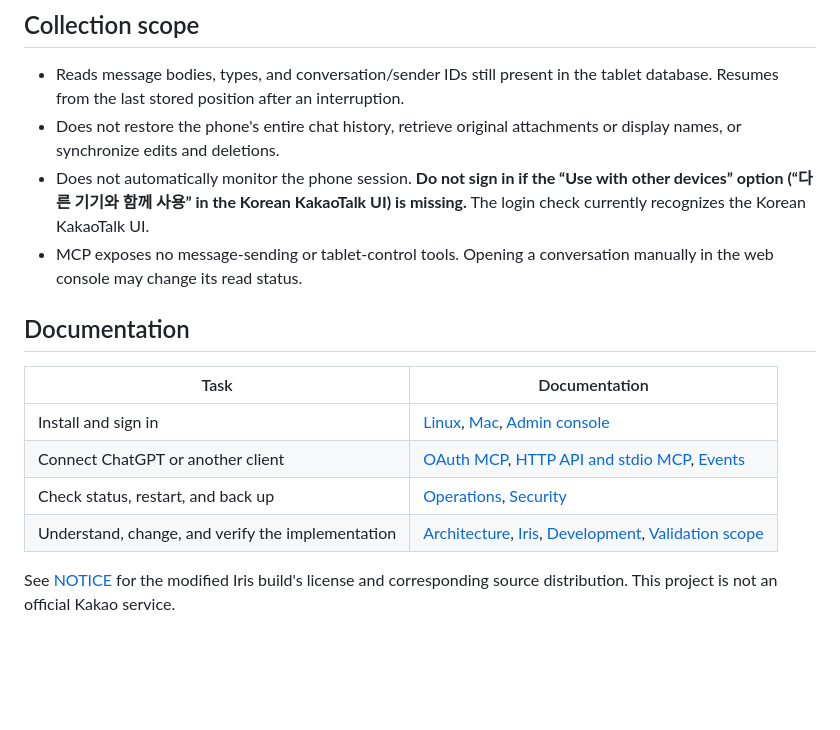
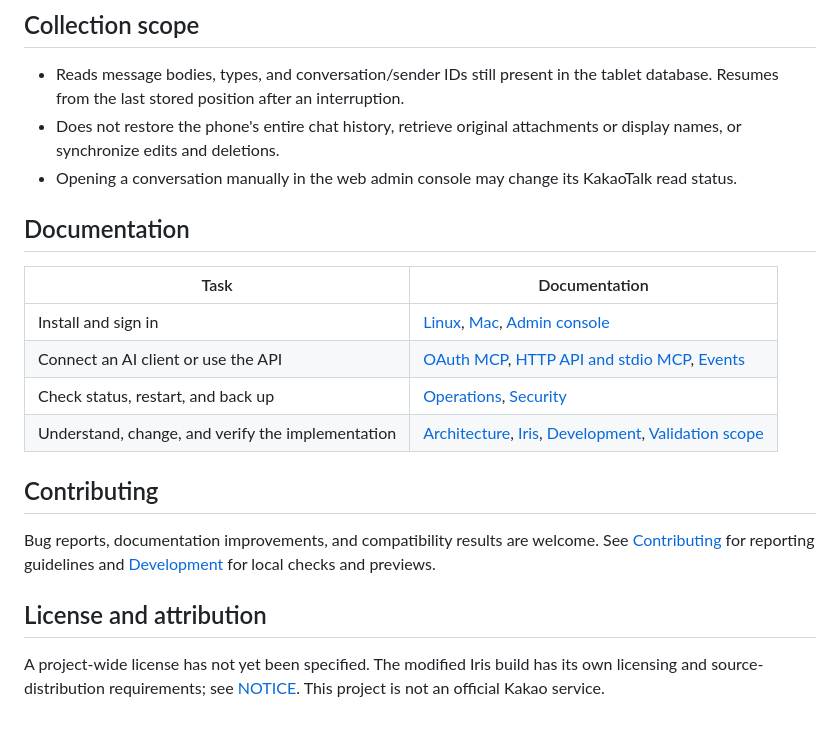
Before and after one commit to rokrokss/kakaotalk-bridge, a Markdown page: README.md, the part around one of its changes. GitHub-like rendering; blank space fills up the shorter version.

```diff
--- a/README.md
+++ b/README.md
@@ -42,16 +68,21 @@ You must supply the KakaoTalk APK. Secondary login and Iris collection have been
 
 - Reads message bodies, types, and conversation/sender IDs still present in the tablet database. Resumes from the last stored position after an interruption.
 - Does not restore the phone's entire chat history, retrieve original attachments or display names, or synchronize edits and deletions.
-- Does not automatically monitor the phone session. **Do not sign in if the “Use with other devices” option (“다른 기기와 함께 사용” in the Korean KakaoTalk UI) is missing.** The login check currently recognizes the Korean KakaoTalk UI.
-- MCP exposes no message-sending or tablet-control tools. Opening a conversation manually in the web console may change its read status.
+- Opening a conversation manually in the web admin console may change its KakaoTalk read status.
 
 ## Documentation
 
 | Task | Documentation |
 | --- | --- |
 | Install and sign in | [Linux](docs/install.md), [Mac](docs/local-redroid.md), [Admin console](docs/web-ui.md) |
-| Connect ChatGPT or another client | [OAuth MCP](docs/dot-plugin.md), [HTTP API and stdio MCP](docs/api.md), [Events](docs/events.md) |
+| Connect an AI client or use the API | [OAuth MCP](docs/dot-plugin.md), [HTTP API and stdio MCP](docs/api.md), [Events](docs/events.md) |
 | Check status, restart, and back up | [Operations](docs/operations.md), [Security](docs/security.md) |
 | Understand, change, and verify the implementation | [Architecture](docs/design.md), [Iris](docs/iris.md), [Development](docs/development.md), [Validation scope](docs/implementation.md) |
 
-See [NOTICE](iris/NOTICE.md) for the modified Iris build's license and corresponding source distribution. This project is not an official Kakao service.
+## Contributing
+
+Bug reports, documentation improvements, and compatibility results are welcome. See [Contributing](CONTRIBUTING.md) for reporting guidelines and [Development](docs/development.md) for local checks and previews.
+
+## License and attribution
+
+A project-wide license has not yet been specified. The modified Iris build has its own licensing and source-distribution requirements; see [NOTICE](iris/NOTICE.md). This project is not an official Kakao service.
```
Also changed, not shown: other parts of README.md (+45 -19 lines), CONTRIBUTING.md (added, +26 -0 lines).
